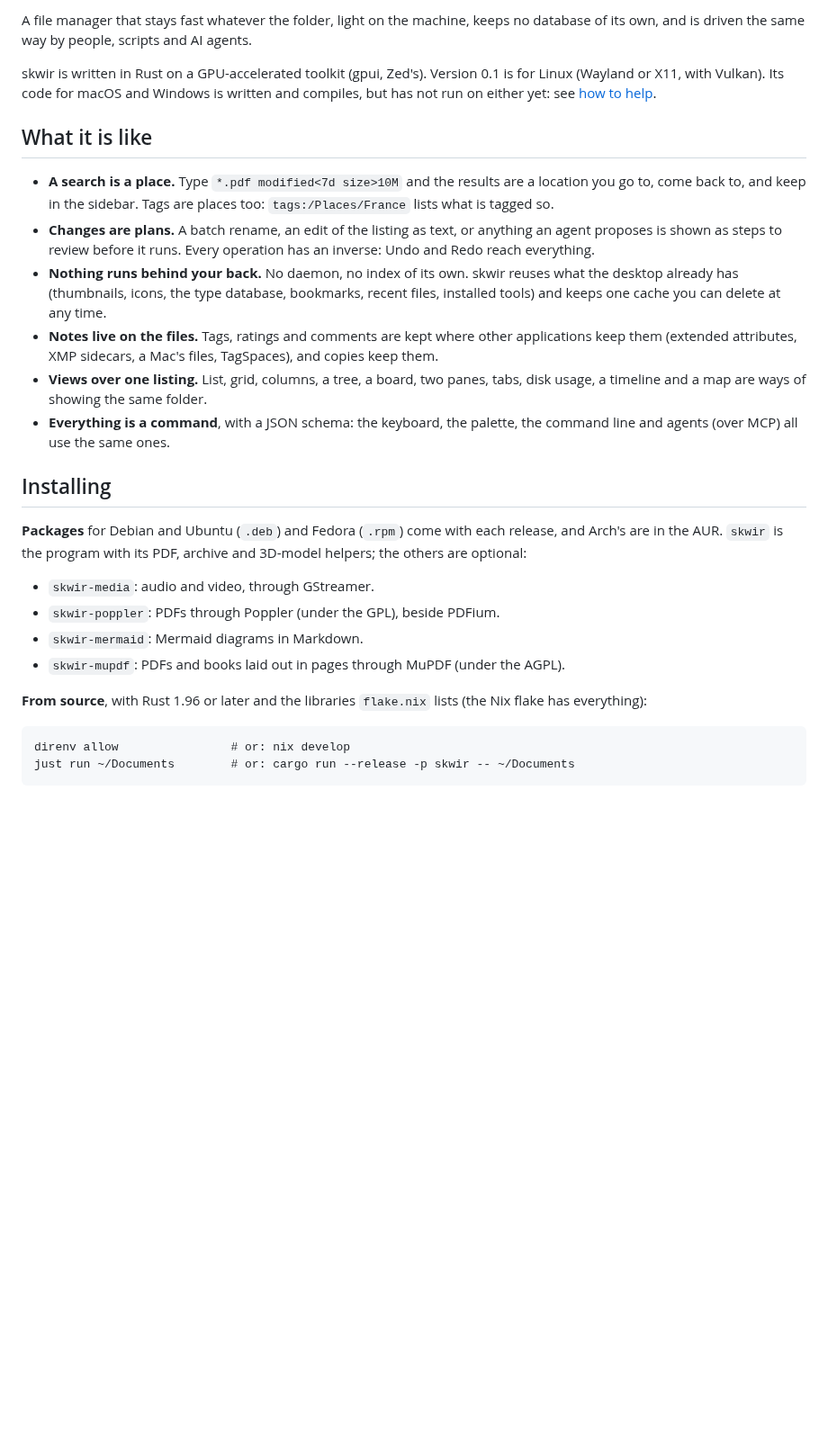
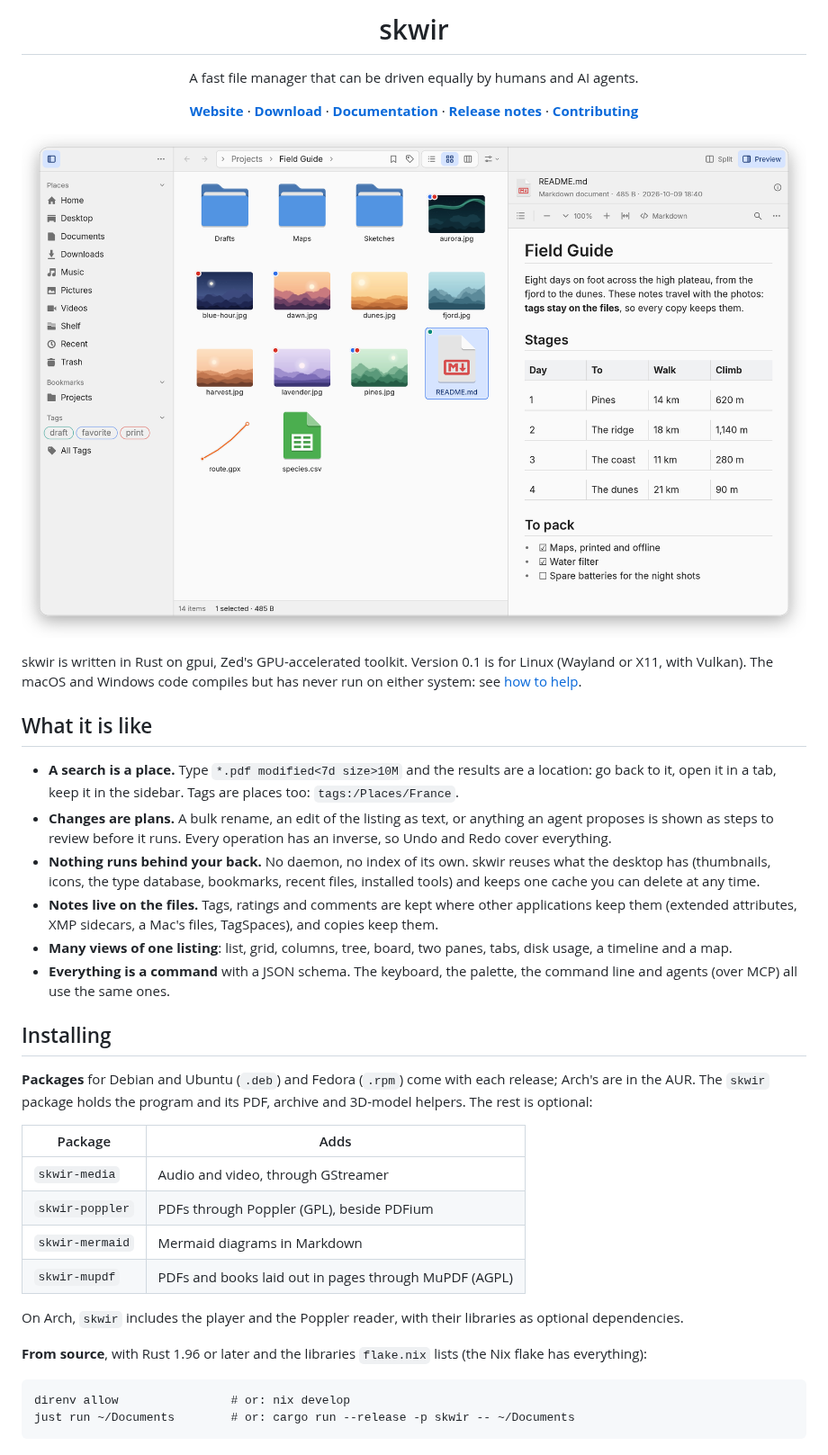
Before and after one commit to skwir-org/skwir, a Markdown page: README.md, the part around one of its changes. Shown at 90% size. GitHub-like rendering; pictures changed too: docs/images/screenshot-light.png (added); blank space fills up the shorter version.

````diff
--- a/README.md
+++ b/README.md
@@ -2,48 +4,67 @@
 
-A file manager that stays fast whatever the folder, light on the machine,
-keeps no database of its own, and is driven the same way by people,
-scripts and AI agents.
+<h1 align="center">skwir</h1>
 
-skwir is written in Rust on a GPU-accelerated toolkit (gpui, Zed's).
-Version 0.1 is for Linux (Wayland or X11, with Vulkan). Its code for macOS
-and Windows is written and compiles, but has not run on either yet: see
-[how to help](docs/HELP-WANTED.md).
+<p align="center">
+  A fast file manager that can be driven equally by humans and AI agents.
+</p>
+
+<p align="center">
+  <a href="https://skwir.org"><b>Website</b></a> ·
+  <a href="https://skwir.org/download"><b>Download</b></a> ·
+  <a href="https://skwir.org/docs"><b>Documentation</b></a> ·
+  <a href="CHANGELOG.md"><b>Release notes</b></a> ·
+  <a href="CONTRIBUTING.md"><b>Contributing</b></a>
+</p>
+
+<p align="center">
+  <picture>
+    <source media="(prefers-color-scheme: dark)" srcset="docs/images/screenshot-dark.png">
+    <img src="docs/images/screenshot-light.png" width="100%"
+         alt="skwir showing a folder as a grid of pictures and documents, the tags of each as colored dots, and a Markdown file read in the preview panel beside it">
+  </picture>
+</p>
+
+skwir is written in Rust on gpui, Zed's GPU-accelerated toolkit. Version 0.1 is
+for Linux (Wayland or X11, with Vulkan). The macOS and Windows code compiles but
+has never run on either system: see [how to help](docs/HELP-WANTED.md).
 
 ## What it is like
 
-- **A search is a place.** Type `*.pdf modified<7d size>10M` and the
-  results are a location you go to, come back to, and keep in the sidebar.
-  Tags are places too: `tags:/Places/France` lists what is tagged so.
-- **Changes are plans.** A batch rename, an edit of the listing as text, or
-  anything an agent proposes is shown as steps to review before it runs.
-  Every operation has an inverse: Undo and Redo reach everything.
+- **A search is a place.** Type `*.pdf modified<7d size>10M` and the results are
+  a location: go back to it, open it in a tab, keep it in the sidebar. Tags are
+  places too: `tags:/Places/France`.
+- **Changes are plans.** A bulk rename, an edit of the listing as text, or
+  anything an agent proposes is shown as steps to review before it runs. Every
+  operation has an inverse, so Undo and Redo cover everything.
 - **Nothing runs behind your back.** No daemon, no index of its own. skwir
-  reuses what the desktop already has (thumbnails, icons, the type
-  database, bookmarks, recent files, installed tools) and keeps one cache
-  you can delete at any time.
-- **Notes live on the files.** Tags, ratings and comments are kept where
-  other applications keep them (extended attributes, XMP sidecars, a
-  Mac's files, TagSpaces), and copies keep them.
-- **Views over one listing.** List, grid, columns, a tree, a board, two
-  panes, tabs, disk usage, a timeline and a map are ways of showing the
-  same folder.
-- **Everything is a command**, with a JSON schema: the keyboard, the
-  palette, the command line and agents (over MCP) all use the same ones.
+  reuses what the desktop has (thumbnails, icons, the type database, bookmarks,
+  recent files, installed tools) and keeps one cache you can delete at any time.
+- **Notes live on the files.** Tags, ratings and comments are kept where other
+  applications keep them (extended attributes, XMP sidecars, a Mac's files,
+  TagSpaces), and copies keep them.
+- **Many views of one listing**: list, grid, columns, tree, board, two panes,
+  tabs, disk usage, a timeline and a map.
+- **Everything is a command** with a JSON schema. The keyboard, the palette, the
+  command line and agents (over MCP) all use the same ones.
 
 ## Installing
 
-**Packages** for Debian and Ubuntu (`.deb`) and Fedora (`.rpm`) come with
-each release, and Arch's are in the AUR. `skwir` is the program with its
-PDF, archive and 3D-model helpers; the others are optional:
+**Packages** for Debian and Ubuntu (`.deb`) and Fedora (`.rpm`) come with each
+release; Arch's are in the AUR. The `skwir` package holds the program and its
+PDF, archive and 3D-model helpers. The rest is optional:
 
-- `skwir-media`: audio and video, through GStreamer.
-- `skwir-poppler`: PDFs through Poppler (under the GPL), beside PDFium.
-- `skwir-mermaid`: Mermaid diagrams in Markdown.
-- `skwir-mupdf`: PDFs and books laid out in pages through MuPDF (under
-  the AGPL).
+| Package         | Adds                                                  |
+| --------------- | ----------------------------------------------------- |
+| `skwir-media`   | Audio and video, through GStreamer                    |
+| `skwir-poppler` | PDFs through Poppler (GPL), beside PDFium             |
+| `skwir-mermaid` | Mermaid diagrams in Markdown                          |
+| `skwir-mupdf`   | PDFs and books laid out in pages through MuPDF (AGPL) |
 
-**From source**, with Rust 1.96 or later and the libraries `flake.nix`
-lists (the Nix flake has everything):
+On Arch, `skwir` includes the player and the Poppler reader, with their
+libraries as optional dependencies.
+
+**From source**, with Rust 1.96 or later and the libraries `flake.nix` lists
+(the Nix flake has everything):
 
 ```
 direnv allow                # or: nix develop
````
Also changed, not shown: other parts of README.md (+57 -52 lines), AGENTS.md (+1 -0 lines), docs/images/screenshot-dark.png (added), 2 other files.
